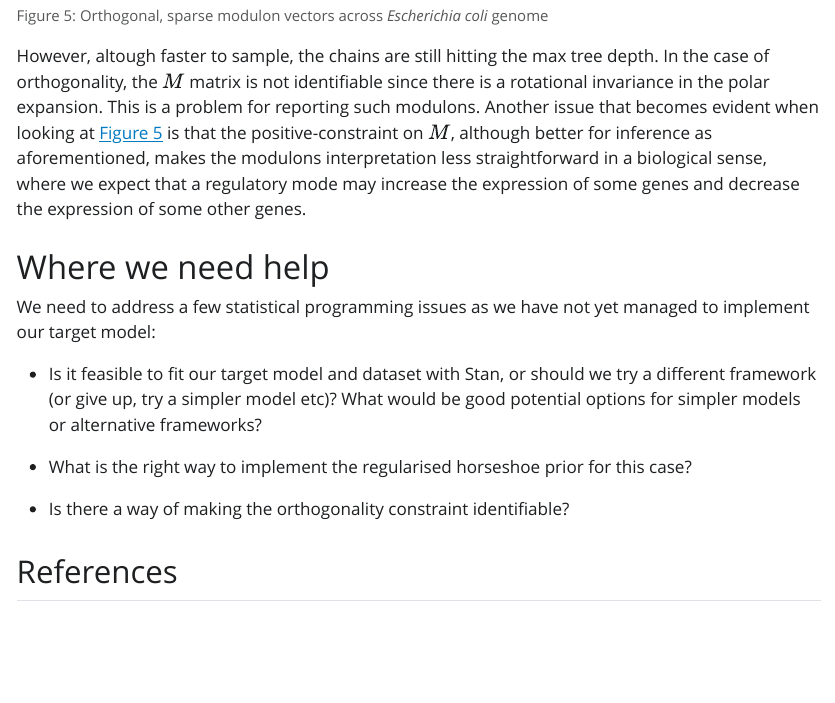
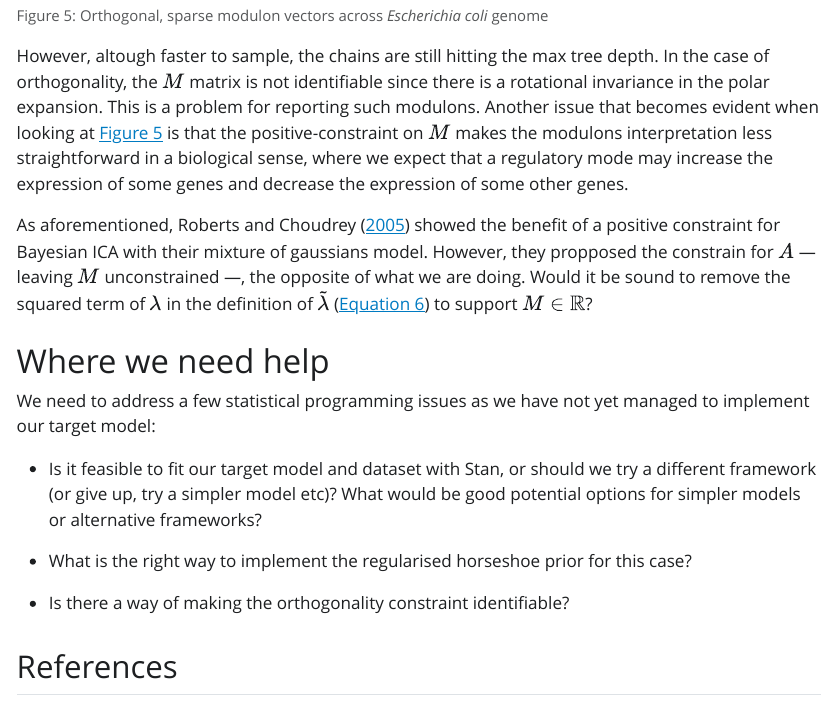
Before and after one commit to teddygroves/bicata, a Quarto document (groundwork.qmd): the page in a window 1100 px wide, from 8760 px down. The pictures show the output file groundwork.html that the author committed with the source, opened offline; Quarto's library style sheets are replaced by a plain one without menus; long lines of code are wrapped.

Commit message:
docs: discuss positive constraint

```diff
--- a/groundwork.qmd
+++ b/groundwork.qmd
@@ -548,11 +548,17 @@ However, altough faster to sample, the chains are still hitting the max tree
 depth. In the case of orthogonality, the $M$ matrix is not identifiable since
 there is a rotational invariance in the polar expansion. This is a problem for
 reporting such modulons. Another issue that becomes evident when looking at
-@fig-or-ica-90 is that the positive-constraint on $M$, although better for
-inference as aforementioned, makes the modulons interpretation less
+@fig-or-ica-90 is that the positive-constraint on $M$ makes the modulons interpretation less
 straightforward in a biological sense, where we expect that a regulatory mode
 may increase the expression of some genes and decrease the expression of some
 other genes.
+
+As aforementioned, @robertsBayesianIndependentComponent2005 showed the benefit
+of a positive constraint for Bayesian ICA with their mixture of gaussians
+model. However, they propposed the constrain for $A$ --- leaving $M$
+unconstrained ---, the opposite of what we are doing. Would it be sound to
+remove the squared term of $\lambda$ in the definition of $\tilde{\lambda}$
+(@eq-mixing-model) to support $M \in \mathbb{R}$?
 
 # Where we need help
 
```
Also changed, not shown: groundwork.html.
